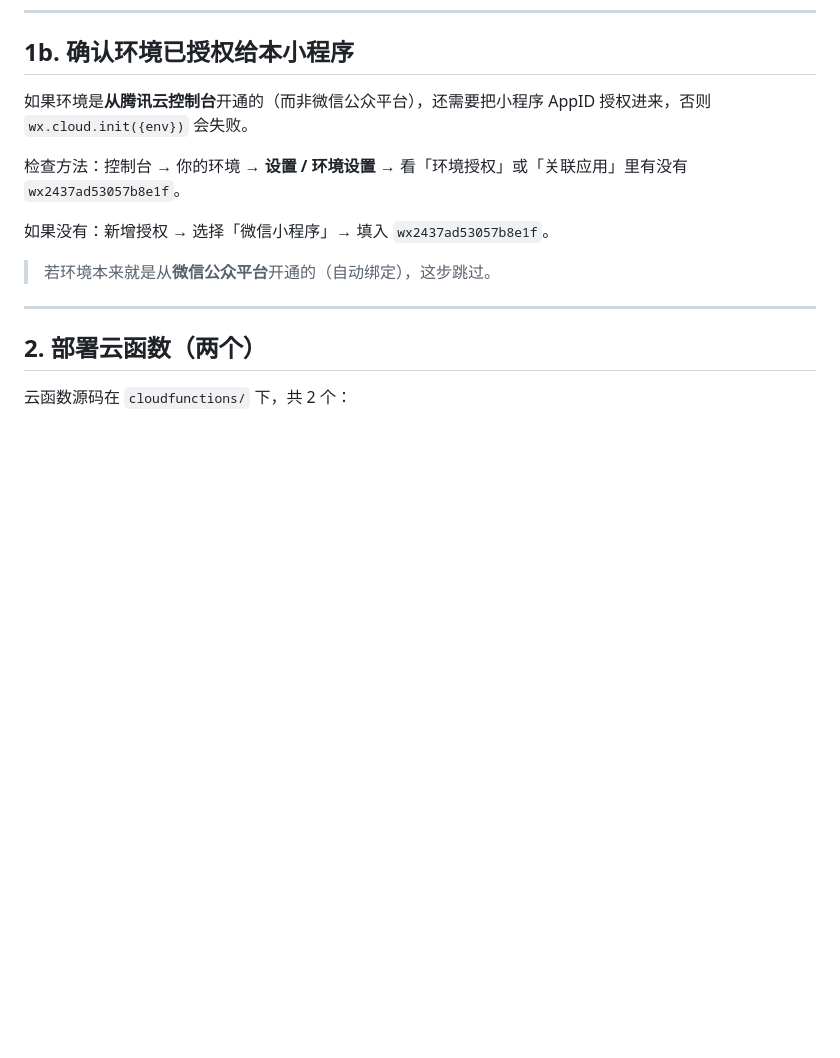
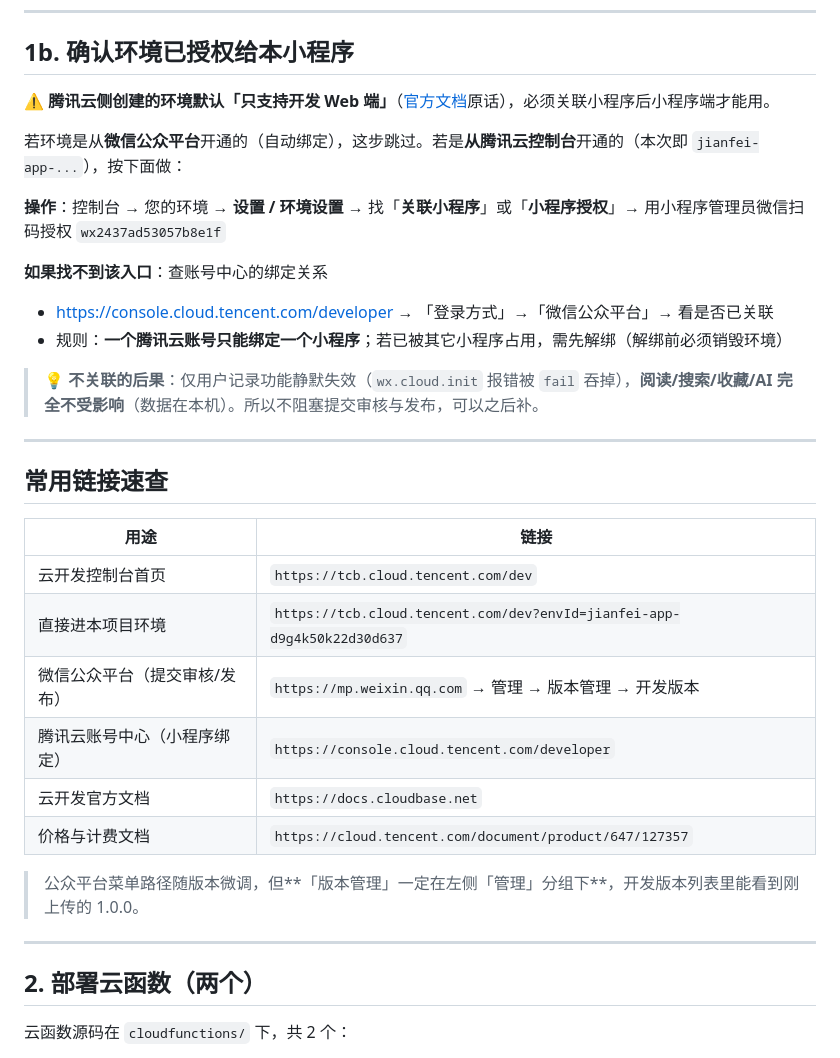
Before and after one commit to ko8geei-coder/gaoxingjiabi-life-guide, a Markdown page: DEPLOY_LOGIN.md, the part around the change. Rendered like a GitHub page; blank space fills up the shorter version.

Commit message:
docs: 补充腾讯云侧环境授权小程序的操作路径与常用链接速查

```diff
--- a/DEPLOY_LOGIN.md
+++ b/DEPLOY_LOGIN.md
@@ -50,13 +50,32 @@
 
 ## 1b. 确认环境已授权给本小程序
 
-如果环境是**从腾讯云控制台**开通的（而非微信公众平台），还需要把小程序 AppID 授权进来，否则 `wx.cloud.init({env})` 会失败。
+⚠️ **腾讯云侧创建的环境默认「只支持开发 Web 端」**（[官方文档](https://docs.cloudbase.net/quick-start/create-env)原话），必须关联小程序后小程序端才能用。
 
-检查方法：控制台 → 你的环境 → **设置 / 环境设置** → 看「环境授权」或「关联应用」里有没有 `wx2437ad53057b8e1f`。
+若环境是从**微信公众平台**开通的（自动绑定），这步跳过。若是**从腾讯云控制台**开通的（本次即 `jianfei-app-...`），按下面做：
 
-如果没有：新增授权 → 选择「微信小程序」→ 填入 `wx2437ad53057b8e1f`。
+**操作**：控制台 → 您的环境 → **设置 / 环境设置** → 找「**关联小程序**」或「**小程序授权**」→ 用小程序管理员微信扫码授权 `wx2437ad53057b8e1f`
 
-> 若环境本来就是从**微信公众平台**开通的（自动绑定），这步跳过。
+**如果找不到该入口**：查账号中心的绑定关系
+- https://console.cloud.tencent.com/developer → 「登录方式」→「微信公众平台」→ 看是否已关联
+- 规则：**一个腾讯云账号只能绑定一个小程序**；若已被其它小程序占用，需先解绑（解绑前必须销毁环境）
+
+> 💡 **不关联的后果**：仅用户记录功能静默失效（`wx.cloud.init` 报错被 `fail` 吞掉），**阅读/搜索/收藏/AI 完全不受影响**（数据在本机）。所以不阻塞提交审核与发布，可以之后补。
+
+---
+
+## 常用链接速查
+
+| 用途 | 链接 |
+|---|---|
+| 云开发控制台首页 | `https://tcb.cloud.tencent.com/dev` |
+| 直接进本项目环境 | `https://tcb.cloud.tencent.com/dev?envId=jianfei-app-d9g4k50k22d30d637` |
+| 微信公众平台（提交审核/发布） | `https://mp.weixin.qq.com` → 管理 → 版本管理 → 开发版本 |
+| 腾讯云账号中心（小程序绑定） | `https://console.cloud.tencent.com/developer` |
+| 云开发官方文档 | `https://docs.cloudbase.net` |
+| 价格与计费文档 | `https://cloud.tencent.com/document/product/647/127357` |
+
+> 公众平台菜单路径随版本微调，但**「版本管理」一定在左侧「管理」分组下**，开发版本列表里能看到刚上传的 1.0.0。
 
 ---
 
```
